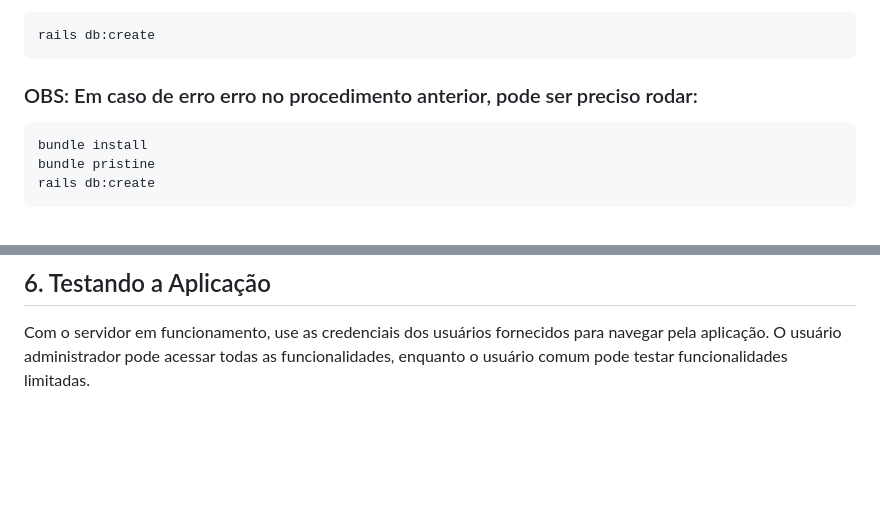
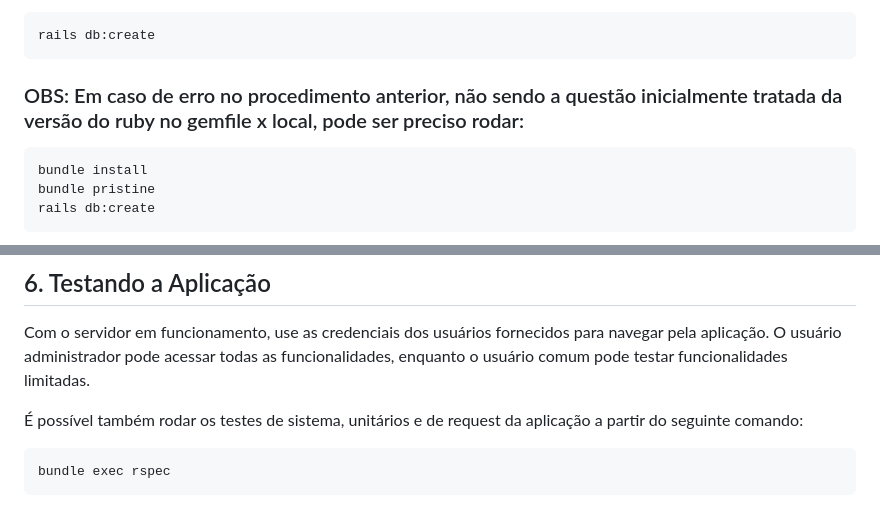
Before and after one commit to SamuelRocha91/rails_paleva, a Markdown page: README.md, 2 parts joined by grey strips. Rendered like a GitHub page; folded sections open; blank space fills up the shorter version.

````diff
--- a/README.md
+++ b/README.md
@@ -71,7 +71,7 @@ Execute o seguinte comando para criar o banco de dados:
 rails db:create
 ```
 
-### OBS: Em caso de erro erro no procedimento anterior, pode ser preciso rodar:
+### OBS: Em caso de erro no procedimento anterior, não sendo a questão inicialmente tratada da versão do ruby no gemfile x local, pode ser preciso rodar:
 ```bash
 bundle install
 bundle pristine
@@ -128,5 +128,10 @@ Isso irá iniciar o servidor localmente. Você pode acessar a aplicação atrav
 
 Com o servidor em funcionamento, use as credenciais dos usuários fornecidos para navegar pela aplicação. O usuário administrador pode acessar todas as funcionalidades, enquanto o usuário comum pode testar funcionalidades limitadas.
 
+É possível também rodar os testes de sistema, unitários e de request da aplicação a partir do seguinte comando:
+
+```bash
+bundle exec rspec
+```
 
 </details>
````
Also changed, not shown: other parts of README.md (+1 -1 lines).
